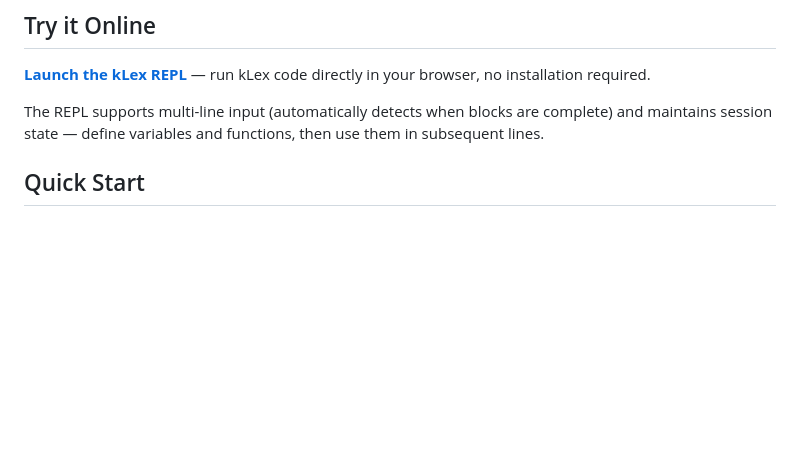
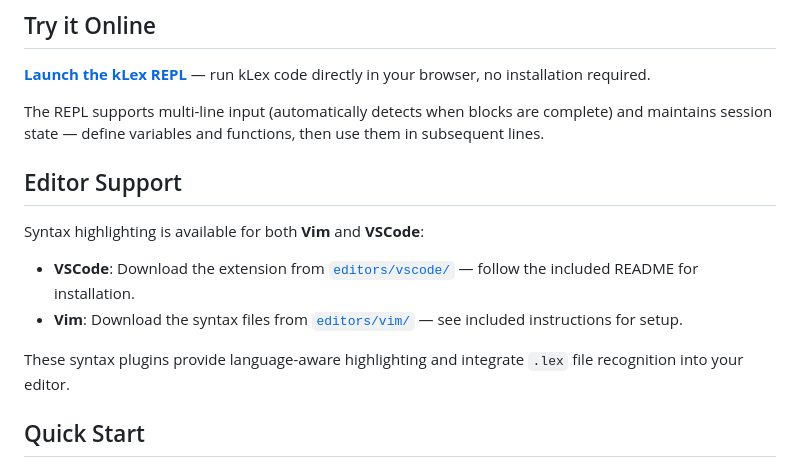
Before and after one commit to kmcnally5/FROG, a Markdown page: README.md, the part around the change. Drawn GitHub-style; blank space fills up the shorter version.

Commit message:
Add editor support section for Vim and VSCode syntax plugins

```diff
--- a/README.md
+++ b/README.md
@@ -14,6 +14,15 @@ FROG demonstrates the complete pipeline of a programming language: Lexer → Par
 **[Launch the kLex REPL](https://kmcnally5.github.io/FROG/playground/)** — run kLex code directly in your browser, no installation required.
 
 The REPL supports multi-line input (automatically detects when blocks are complete) and maintains session state — define variables and functions, then use them in subsequent lines.
+
+## Editor Support
+
+Syntax highlighting is available for both **Vim** and **VSCode**:
+
+- **VSCode**: Download the extension from [`editors/vscode/`](editors/vscode/) — follow the included README for installation.
+- **Vim**: Download the syntax files from [`editors/vim/`](editors/vim/) — see included instructions for setup.
+
+These syntax plugins provide language-aware highlighting and integrate `.lex` file recognition into your editor.
 
 ## Quick Start
 
```
